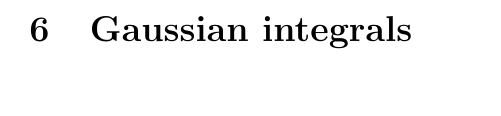
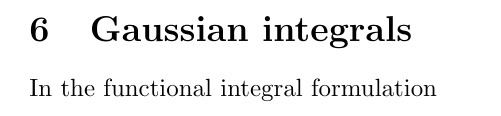
Before and after one commit to kklocker/funksjonalintegralmetoder, a LaTeX document (main.tex, which reads tex/04gaussian_integrals.tex): part of page 16 of 22, cut so that both start at the same text. Compiled offline with pdfLaTeX.

Commit message:
testestt

```diff
--- a/tex/04gaussian_integrals.tex
+++ b/tex/04gaussian_integrals.tex
@@ -1 +1,3 @@
 \section{Gaussian integrals}
+
+In the functional integral formulation
```
